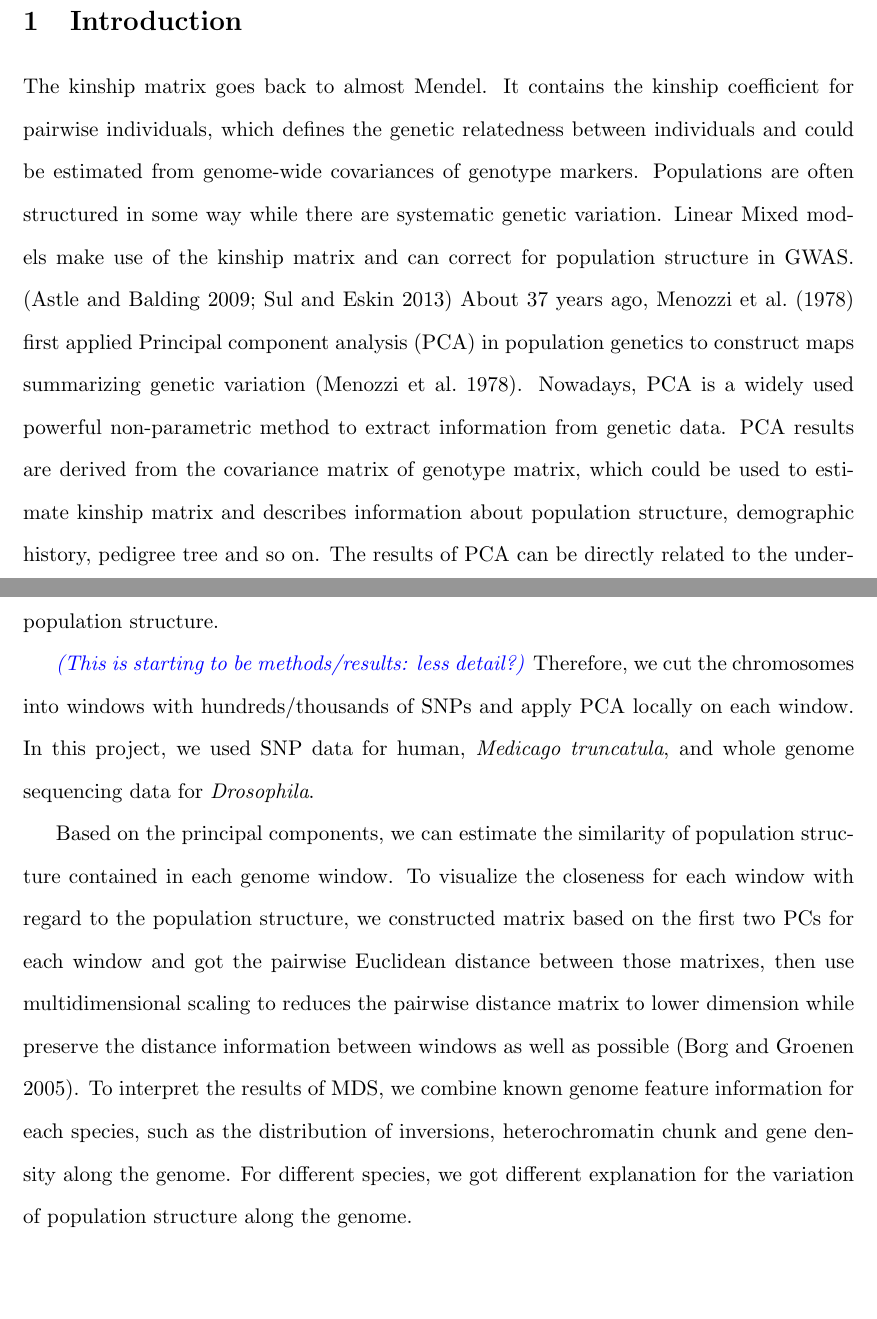
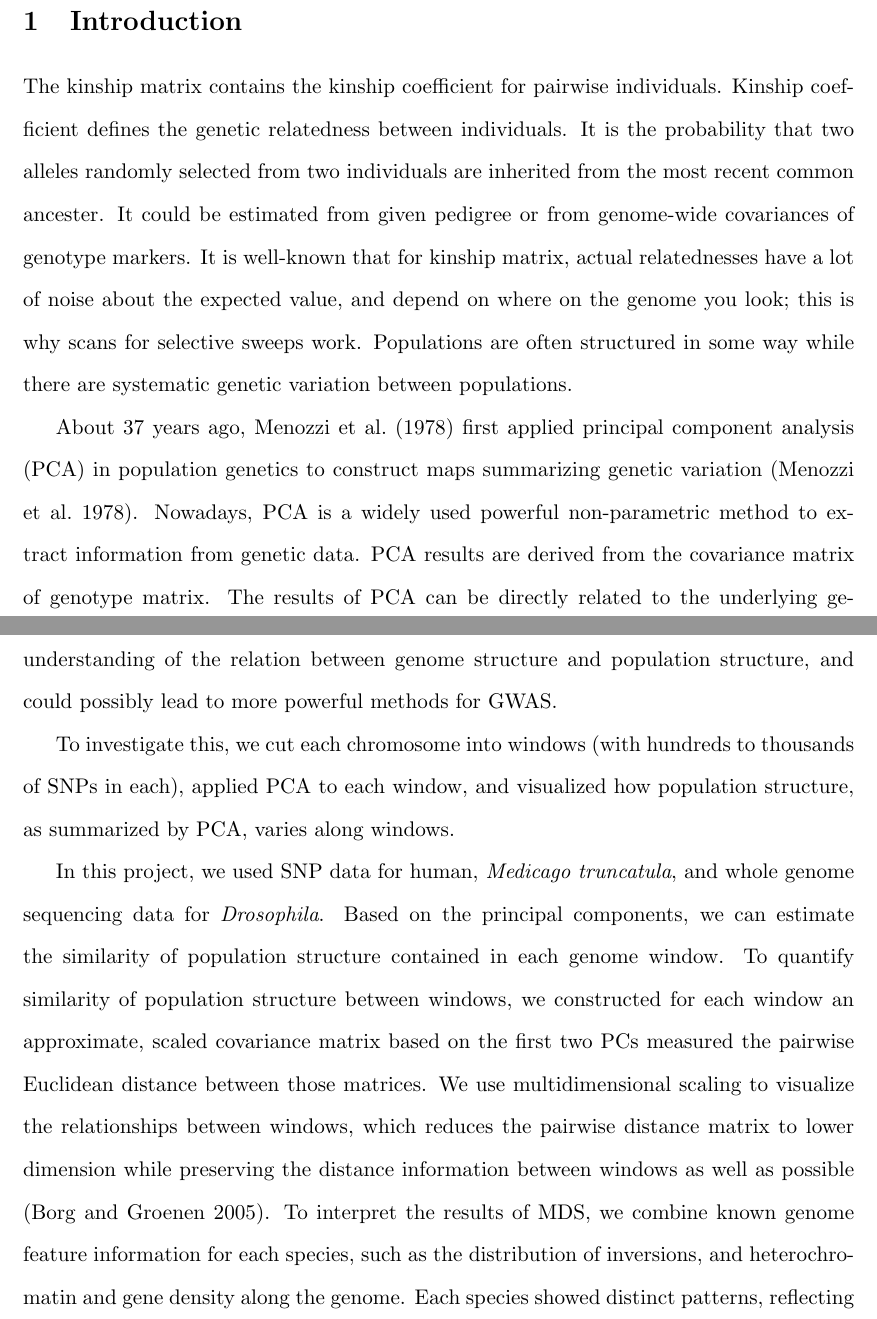
Before and after one commit to petrelharp/local_pca, a LaTeX document (writeup/local_pca_paper.tex): two parts of pages 1 and 3 of 21, joined at a grey line, cut so that both start at the same text, the shorter picture padded with empty space. Compiled offline with pdfLaTeX.

Commit message:
Update local_pca_paper.tex

```diff
--- a/writeup/local_pca_paper.tex
+++ b/writeup/local_pca_paper.tex
@@ -29,12 +29,14 @@
 \plr{Note: your intro focuses on PCA more than mine, which is trying to be about population structure generally.}
 
 \section{Introduction}
+The kinship matrix contains the kinship coefficient for pairwise individuals.
+Kinship coefficient defines the genetic relatedness between individuals.
+It is the probability that two alleles randomly selected from two individuals are inherited from the most recent common ancester.
+It could be estimated from given pedigree or from genome-wide covariances of genotype markers.
+It is well-known that for kinship matrix, actual relatednesses have a lot of noise about the expected value, and depend on where on the genome you look; this is why scans for selective sweeps work.
+Populations are often structured in some way while there are systematic genetic variation between populations.
 
-The kinship matrix goes back to almost Mendel.
-It contains the kinship coefficient for pairwise individuals, which defines the genetic relatedness between individuals and could be estimated from genome-wide covariances of genotype markers.
-Populations are often structured in some way while there are systematic genetic variation.
-Linear Mixed models make use of the kinship matrix and can correct for population structure in GWAS. \citep{astle2009population,sul2013mixed}
-About 37 years ago, \citet{menozzi1978synthetic} first applied Principal component analysis (PCA) in population genetics to construct maps summarizing genetic variation \citep{menozzi1978synthetic}.
+About 37 years ago, \citet{menozzi1978synthetic} first applied principal component analysis (PCA) in population genetics to construct maps summarizing genetic variation \citep{menozzi1978synthetic}.
 Nowadays, PCA is a widely used powerful non-parametric method to extract information from genetic data.
-PCA results are derived from the covariance matrix of genotype matrix, which could be used to estimate kinship matrix and describes information about population structure, demographic history, pedigree tree and so on.
-The results of PCA can be directly related to the underlying genealogical history of the samples, such as coalescence time (time to most recent common ancestor) and migration rate between populations \citep{menozzi1978synthetic,novembre2008interpreting,mcvean2009genealogical}.
+PCA results are derived from the covariance matrix of genotype matrix.
+The results of PCA can be directly related to the underlying genealogical history of the samples,
@@ -53 +55,0 @@
-Investigating the genomic variation along the genome can help us to have a better understanding of the relation between genome structure and population structure.
@@ -54,8 +61,18 @@
 
-\plr{(This is starting to be methods/results: less detail?)}
-Therefore, we cut the chromosomes into windows with hundreds/thousands of SNPs and apply PCA locally on each window. In this project, we used SNP data for human, \textit{Medicago truncatula}, and whole genome sequencing data for \textit{Drosophila}.
+Investigating the genomic variation along the genome can help us to have a better understanding of the relation between genome structure and population structure, and could possibly lead to more powerful methods for GWAS.
 
-Based on the principal components, we can estimate the similarity of population structure contained in each genome window. To visualize the closeness for each window with regard to the population structure, we constructed matrix based on the first two PCs for each window and got the pairwise Euclidean distance between those matrixes, then use multidimensional scaling to reduces the pairwise distance matrix to lower dimension while preserve the distance information between windows as well as possible \citep{borg2005modern}. To interpret the results of MDS, we combine known genome feature information for each species, such as the distribution of inversions, heterochromatin chunk and gene density along the genome. For different species, we got different explanation for the variation of population structure along the genome.
+To investigate this, we cut each chromosome into windows (with hundreds to thousands of SNPs in each), applied PCA to each window, and visualized how population structure, as summarized by PCA, varies along windows.
+
+In this project, we used SNP data for human, \textit{Medicago truncatula}, and whole genome sequencing data for \textit{Drosophila}.
+Based on the principal components, we can estimate the similarity of population structure contained in each genome window.
+To quantify similarity of population structure between windows, we constructed for each window an approximate, scaled covariance matrix based on the first two PCs measured the pairwise Euclidean distance between those matrices.
+We use multidimensional scaling to visualize the relationships between windows, which reduces the pairwise distance matrix to lower dimension while preserving the distance information between windows as well as possible \citep{borg2005modern}.
+To interpret the results of MDS, we combine known genome feature information for each species, such as the distribution of inversions, and heterochromatin and gene density along the genome. Each species showed distinct patterns, reflecting differences in their biology.
+
+Other methods for visualizing population structure are like STRUCTURE, \citep{pritchard2000inference,falush2003inference, falush2007inference,hubisz2009inferring} model-based approach, \citep{yang2012modelbased} maps of heterozygosity \citep{ramachandran2005support}. The term ``local PCA" is also used in some other region for different meanings. \citep{manjon2013diffusion,kambhatla1997dimension,weingessel2000local}
+
+
+
 
 
 \section{Other Introduction}
```
Also changed, not shown: writeup/local_pca_paper.tex (26 more changed lines).
